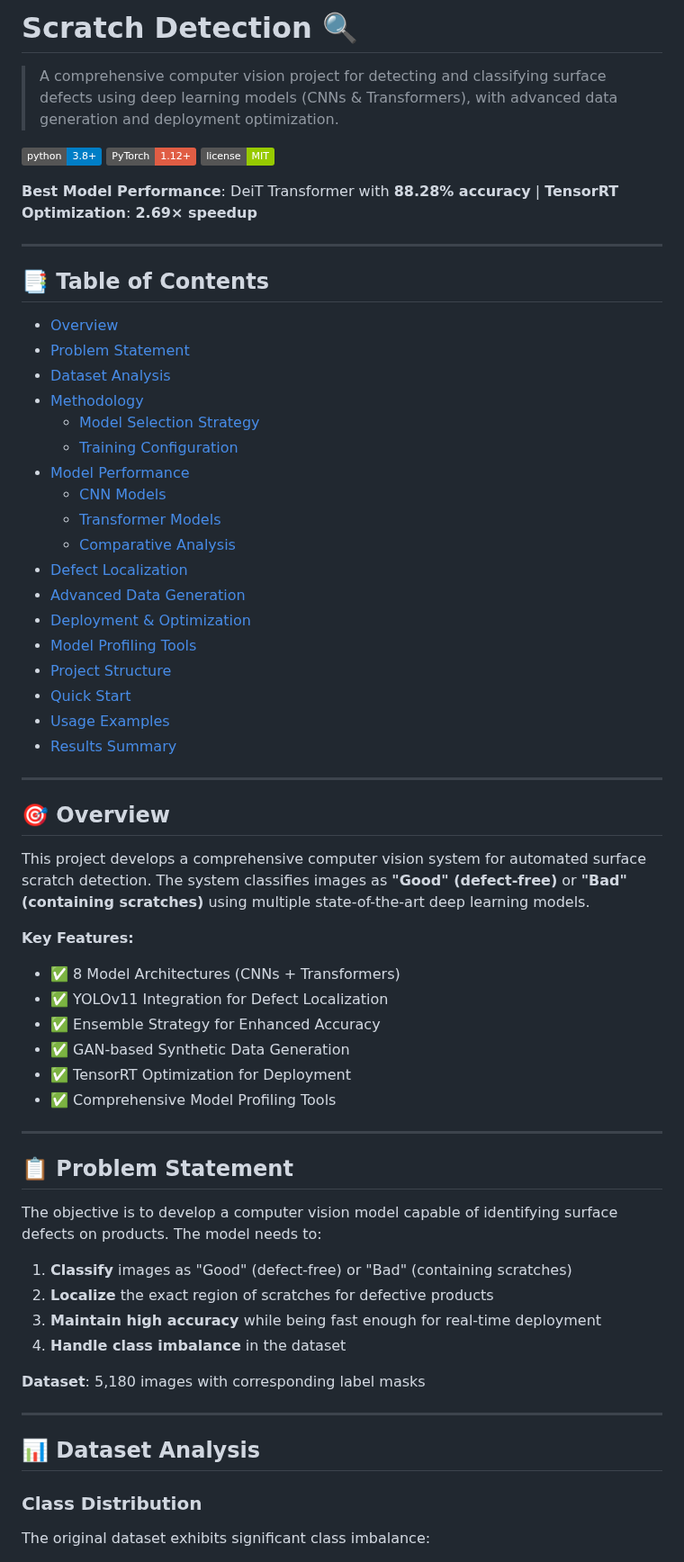
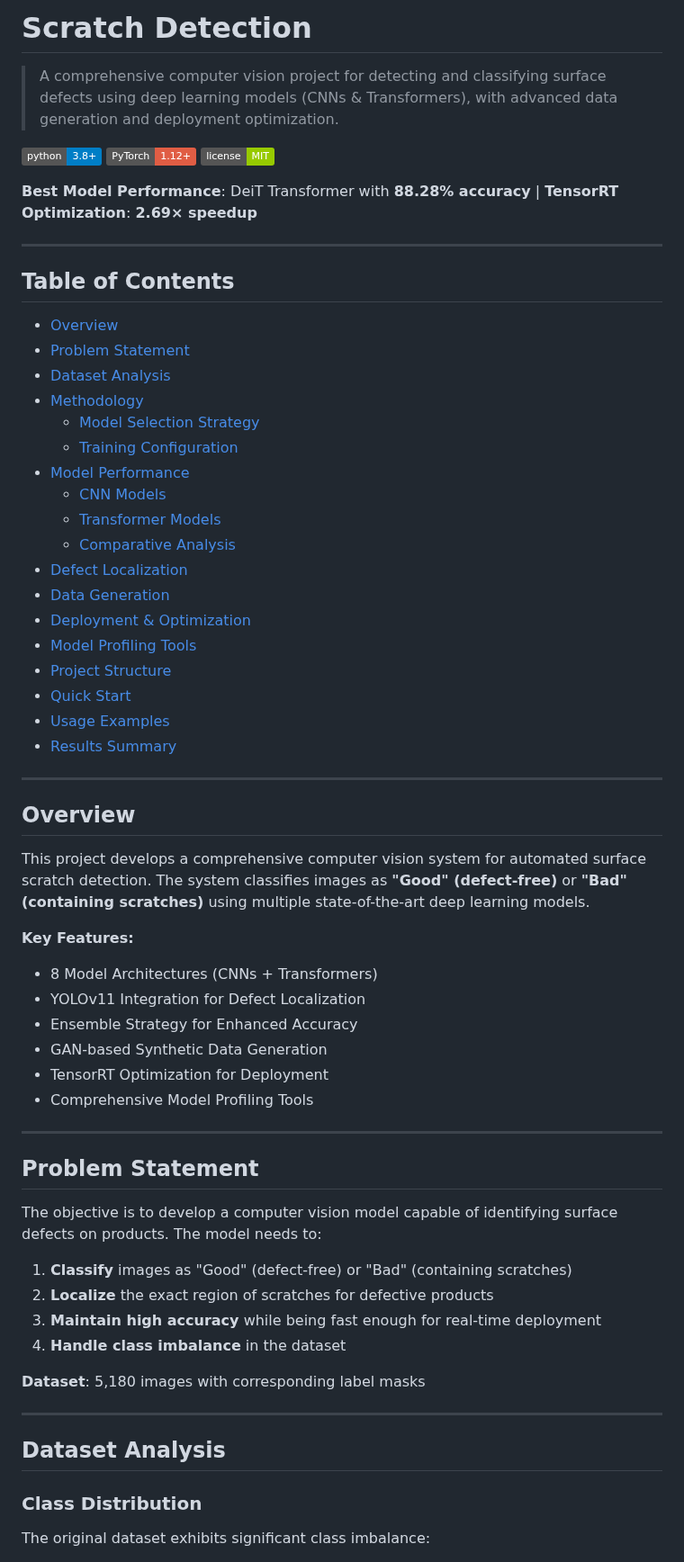
Before and after one commit to KumarShivam1908/Mowito-ScratchDetector, a Markdown page: README.md, the part around one of its changes. Shown at 90% size. Drawn GitHub-style; badges without logos.

Commit message:
Remove emojis from README for better GitHub compatibility

```diff
--- a/README.md
+++ b/README.md
@@ -1,4 +1,4 @@
-#  Scratch Detection 🔍
+# Scratch Detection
 
 > A comprehensive computer vision project for detecting and classifying surface defects using deep learning models (CNNs & Transformers), with advanced data generation and deployment optimization.
 
@@ -10,5 +10,5 @@
 
 ---
 
-## 📑 Table of Contents
+## Table of Contents
 
@@ -22,32 +22,32 @@
   - [CNN Models](#cnn-models)
   - [Transformer Models](#transformer-models)
   - [Comparative Analysis](#comparative-analysis)
-- [Defect Localization](#-defect-localization--ensemble-strategy)
-- [Advanced Data Generation](#-advanced-data-generation)
-- [Deployment & Optimization](#-deployment--optimization)
-- [Model Profiling Tools](#-model-profiling-tools)
-- [Project Structure](#-project-structure)
-- [Quick Start](#-quick-start)
-- [Usage Examples](#-usage-examples)
-- [Results Summary](#-results-summary)
+- [Defect Localization](#defect-localization--ensemble-strategy)
+- [Data Generation](#data-generation)
+- [Deployment & Optimization](#deployment--optimization)
+- [Model Profiling Tools](#model-profiling-tools)
+- [Project Structure](#project-structure)
+- [Quick Start](#quick-start)
+- [Usage Examples](#usage-examples)
+- [Results Summary](#results-summary)
 
 ---
 
-## 🎯 Overview
+## Overview
 
 This project develops a comprehensive computer vision system for automated surface scratch detection. The system classifies images as **"Good" (defect-free)** or **"Bad" (containing scratches)** using multiple state-of-the-art deep learning models.
 
 **Key Features:**
-- ✅ 8 Model Architectures (CNNs + Transformers)
-- ✅ YOLOv11 Integration for Defect Localization
-- ✅ Ensemble Strategy for Enhanced Accuracy
-- ✅ GAN-based Synthetic Data Generation
-- ✅ TensorRT Optimization for Deployment
-- ✅ Comprehensive Model Profiling Tools
+- 8 Model Architectures (CNNs + Transformers)
+- YOLOv11 Integration for Defect Localization
+- Ensemble Strategy for Enhanced Accuracy
+- GAN-based Synthetic Data Generation
+- TensorRT Optimization for Deployment
+- Comprehensive Model Profiling Tools
 
 ---
 
-## 📋 Problem Statement
+## Problem Statement
 
 The objective is to develop a computer vision model capable of identifying surface defects on products. The model needs to:
 
@@ -60,7 +60,7 @@ The objective is to develop a computer vision model capable of identifying surfa
 
 ---
 
-## 📊 Dataset Analysis
+## Dataset Analysis
 
 ### Class Distribution
 
```
Also changed, not shown: other parts of README.md (+37 -48 lines).
